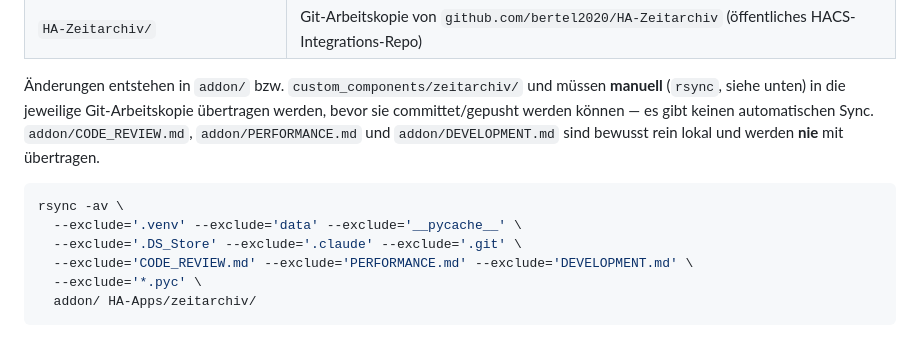
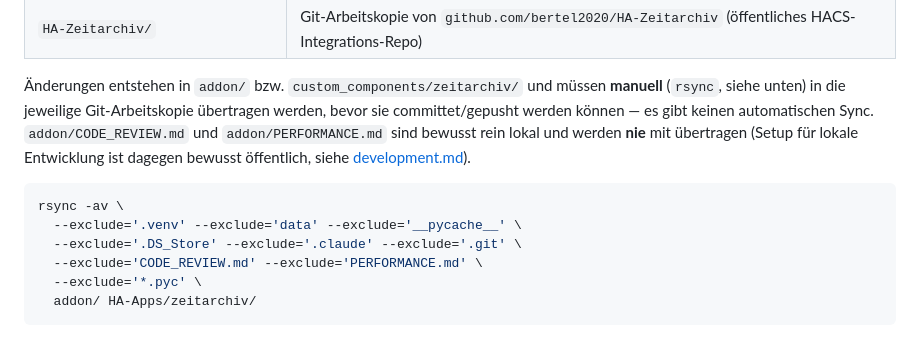
Before and after one commit to bertel2020/HA-Apps, a Markdown page: zeitarchiv/docs/operations.md, the part around the change. Drawn GitHub-style.

````diff
--- a/zeitarchiv/docs/operations.md
+++ b/zeitarchiv/docs/operations.md
@@ -80,15 +80,16 @@ Produkte, siehe unten).
 Änderungen entstehen in `addon/` bzw. `custom_components/zeitarchiv/` und
 müssen **manuell** (`rsync`, siehe unten) in die jeweilige Git-Arbeitskopie
 übertragen werden, bevor sie committet/gepusht werden können — es gibt
-keinen automatischen Sync. `addon/CODE_REVIEW.md`, `addon/PERFORMANCE.md` und
-`addon/DEVELOPMENT.md` sind bewusst rein lokal und werden **nie** mit
-übertragen.
+keinen automatischen Sync. `addon/CODE_REVIEW.md` und `addon/PERFORMANCE.md`
+sind bewusst rein lokal und werden **nie** mit übertragen (Setup für lokale
+Entwicklung ist dagegen bewusst öffentlich, siehe
+[development.md](development.md)).
 
 ```bash
 rsync -av \
   --exclude='.venv' --exclude='data' --exclude='__pycache__' \
   --exclude='.DS_Store' --exclude='.claude' --exclude='.git' \
-  --exclude='CODE_REVIEW.md' --exclude='PERFORMANCE.md' --exclude='DEVELOPMENT.md' \
+  --exclude='CODE_REVIEW.md' --exclude='PERFORMANCE.md' \
   --exclude='*.pyc' \
   addon/ HA-Apps/zeitarchiv/
 ```
````
Also changed, not shown: zeitarchiv/docs/README.md (+2 -2 lines), zeitarchiv/docs/development.md (added, +46 -0 lines).
